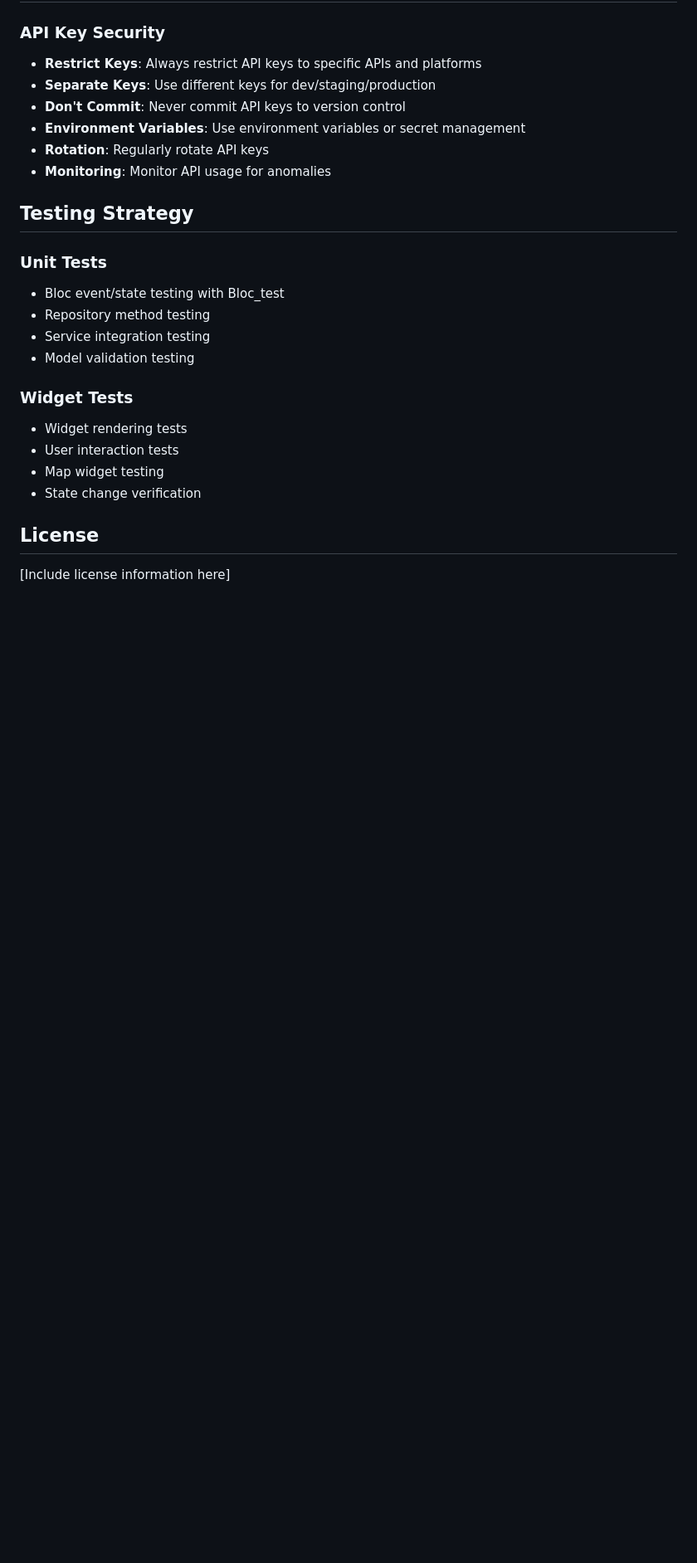
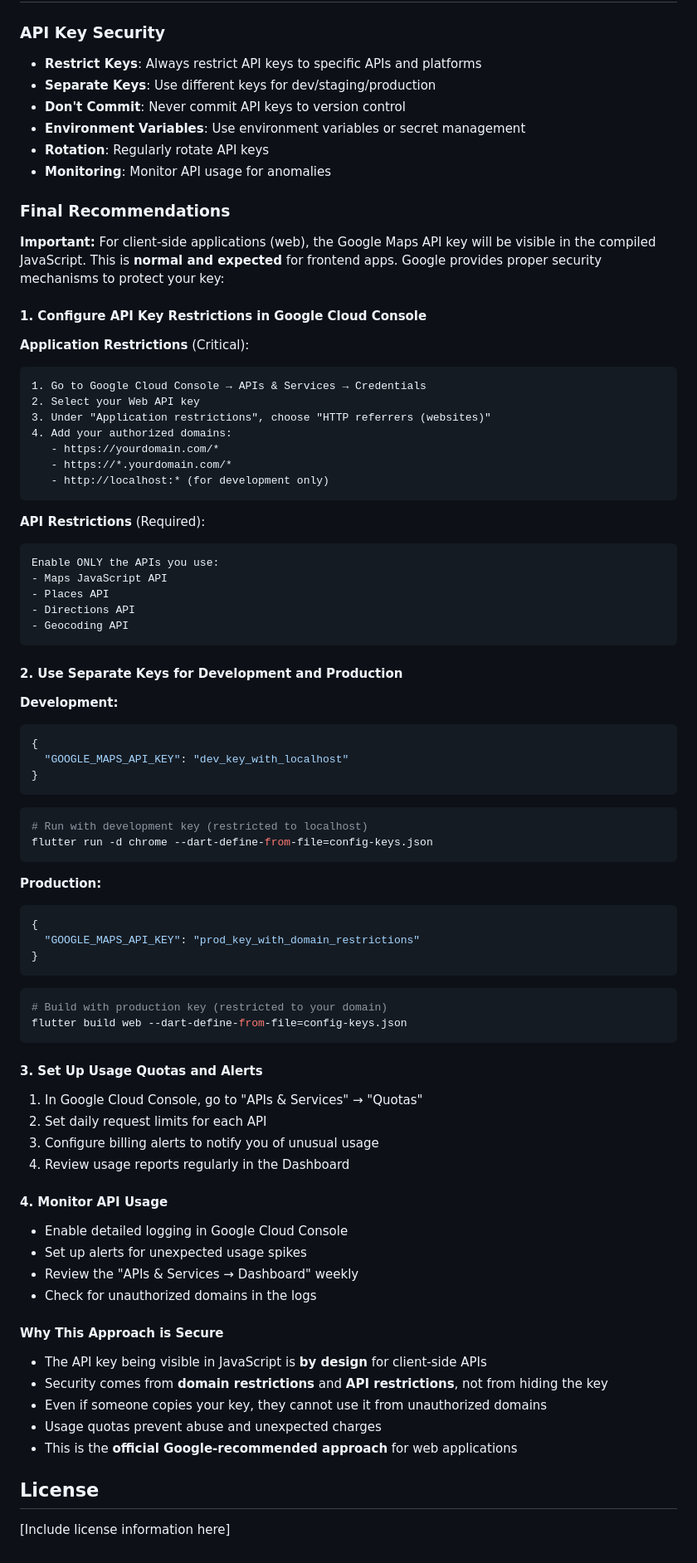
Before and after one commit to FabianVarela/flutter_maps_app, a Markdown page: README.md, the part around one of its changes. Shown at 83% size. Rendered like a GitHub page; blank space fills up the shorter version.

````diff
--- a/README.md
+++ b/README.md
@@ -540,21 +551,84 @@ The app follows the Bloc (Business Logic Component) pattern:
 - **Rotation**: Regularly rotate API keys
 - **Monitoring**: Monitor API usage for anomalies
 
-## Testing Strategy
+### Final Recommendations
 
-### Unit Tests
+**Important:** For client-side applications (web), the Google Maps API key will be visible in the compiled JavaScript.
+This is **normal and expected** for frontend apps. Google provides proper security mechanisms to protect your key:
 
-- Bloc event/state testing with Bloc_test
-- Repository method testing
-- Service integration testing
-- Model validation testing
+#### 1. Configure API Key Restrictions in Google Cloud Console
 
-### Widget Tests
+**Application Restrictions** (Critical):
 
-- Widget rendering tests
-- User interaction tests
-- Map widget testing
-- State change verification
+```
+1. Go to Google Cloud Console → APIs & Services → Credentials
+2. Select your Web API key
+3. Under "Application restrictions", choose "HTTP referrers (websites)"
+4. Add your authorized domains:
+   - https://yourdomain.com/*
+   - https://*.yourdomain.com/*
+   - http://localhost:* (for development only)
+```
+
+**API Restrictions** (Required):
+
+```
+Enable ONLY the APIs you use:
+- Maps JavaScript API
+- Places API
+- Directions API
+- Geocoding API
+```
+
+#### 2. Use Separate Keys for Development and Production
+
+**Development:**
+
+```json
+{
+  "GOOGLE_MAPS_API_KEY": "dev_key_with_localhost"
+}
+```
+
+```bash
+# Run with development key (restricted to localhost)
+flutter run -d chrome --dart-define-from-file=config-keys.json
+```
+
+**Production:**
+
+```json
+{
+  "GOOGLE_MAPS_API_KEY": "prod_key_with_domain_restrictions"
+}
+```
+
+```bash
+# Build with production key (restricted to your domain)
+flutter build web --dart-define-from-file=config-keys.json
+```
+
+#### 3. Set Up Usage Quotas and Alerts
+
+1. In Google Cloud Console, go to "APIs & Services" → "Quotas"
+2. Set daily request limits for each API
+3. Configure billing alerts to notify you of unusual usage
+4. Review usage reports regularly in the Dashboard
+
+#### 4. Monitor API Usage
+
+- Enable detailed logging in Google Cloud Console
+- Set up alerts for unexpected usage spikes
+- Review the "APIs & Services → Dashboard" weekly
+- Check for unauthorized domains in the logs
+
+#### Why This Approach is Secure
+
+- The API key being visible in JavaScript is **by design** for client-side APIs
+- Security comes from **domain restrictions** and **API restrictions**, not from hiding the key
+- Even if someone copies your key, they cannot use it from unauthorized domains
+- Usage quotas prevent abuse and unexpected charges
+- This is the **official Google-recommended approach** for web applications
 
 ## License
 
````
Also changed, not shown: other parts of README.md (+23 -12 lines).
